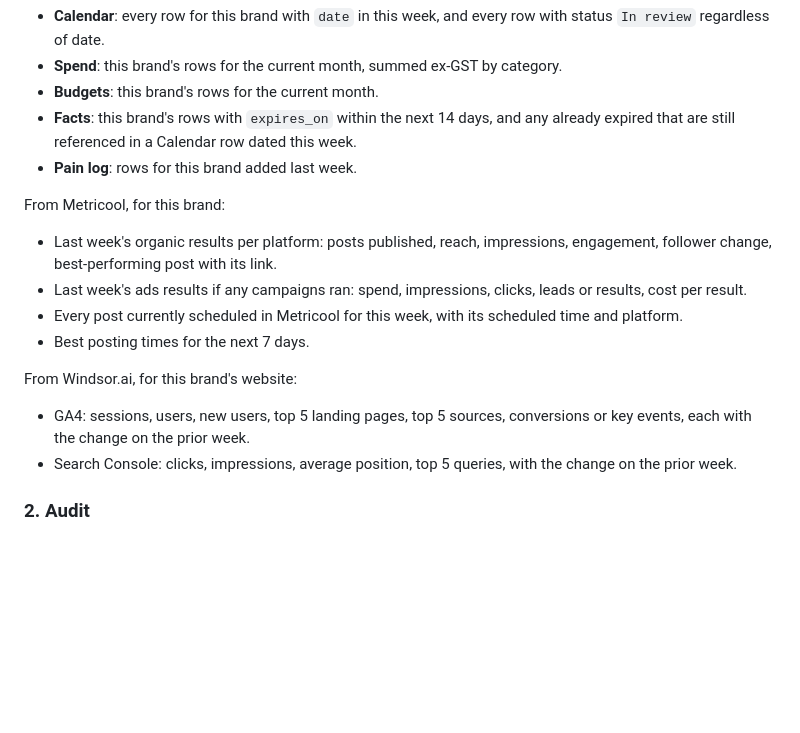
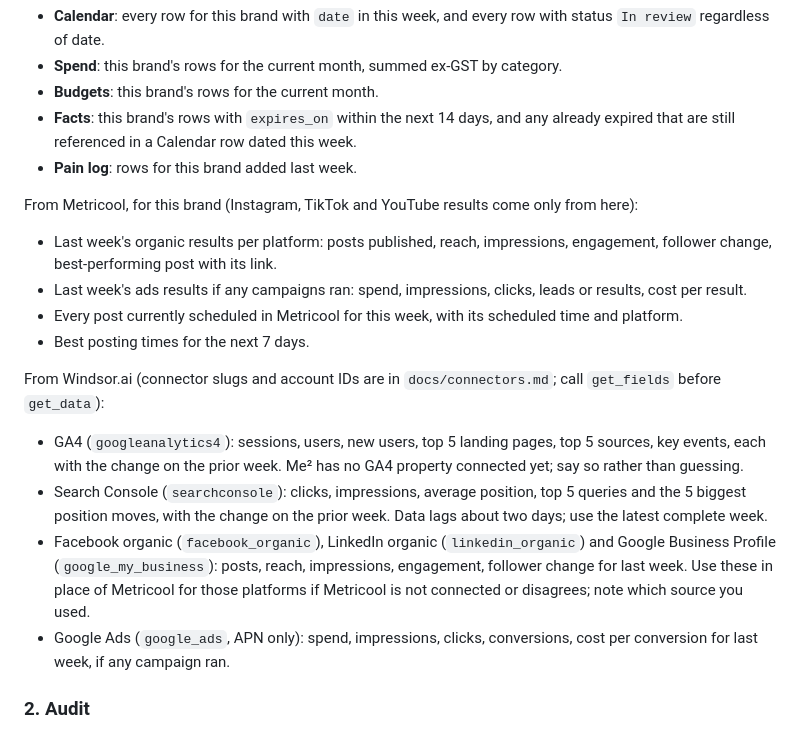
Before and after one commit to MeSquaredAgency/Marketing-Hub-Lite, a Markdown page: scheduled-tasks/monday-brief.md, the part around the change. Drawn GitHub-style; blank space fills up the shorter version.

```diff
--- a/scheduled-tasks/monday-brief.md
+++ b/scheduled-tasks/monday-brief.md
@@ -21,15 +21,17 @@ From the Marketing Sheet at {{SHEET_URL}}:
 - **Facts**: this brand's rows with `expires_on` within the next 14 days, and any already expired that are still referenced in a Calendar row dated this week.
 - **Pain log**: rows for this brand added last week.
 
-From Metricool, for this brand:
+From Metricool, for this brand (Instagram, TikTok and YouTube results come only from here):
 - Last week's organic results per platform: posts published, reach, impressions, engagement, follower change, best-performing post with its link.
 - Last week's ads results if any campaigns ran: spend, impressions, clicks, leads or results, cost per result.
 - Every post currently scheduled in Metricool for this week, with its scheduled time and platform.
 - Best posting times for the next 7 days.
 
-From Windsor.ai, for this brand's website:
-- GA4: sessions, users, new users, top 5 landing pages, top 5 sources, conversions or key events, each with the change on the prior week.
-- Search Console: clicks, impressions, average position, top 5 queries, with the change on the prior week.
+From Windsor.ai (connector slugs and account IDs are in `docs/connectors.md`; call `get_fields` before `get_data`):
+- GA4 (`googleanalytics4`): sessions, users, new users, top 5 landing pages, top 5 sources, key events, each with the change on the prior week. Me² has no GA4 property connected yet; say so rather than guessing.
+- Search Console (`searchconsole`): clicks, impressions, average position, top 5 queries and the 5 biggest position moves, with the change on the prior week. Data lags about two days; use the latest complete week.
+- Facebook organic (`facebook_organic`), LinkedIn organic (`linkedin_organic`) and Google Business Profile (`google_my_business`): posts, reach, impressions, engagement, follower change for last week. Use these in place of Metricool for those platforms if Metricool is not connected or disagrees; note which source you used.
+- Google Ads (`google_ads`, APN only): spend, impressions, clicks, conversions, cost per conversion for last week, if any campaign ran.
 
 ### 2. Audit
 
```
Also changed, not shown: README.md (+2 -2 lines), docs/connectors.md (added, +41 -0 lines).
